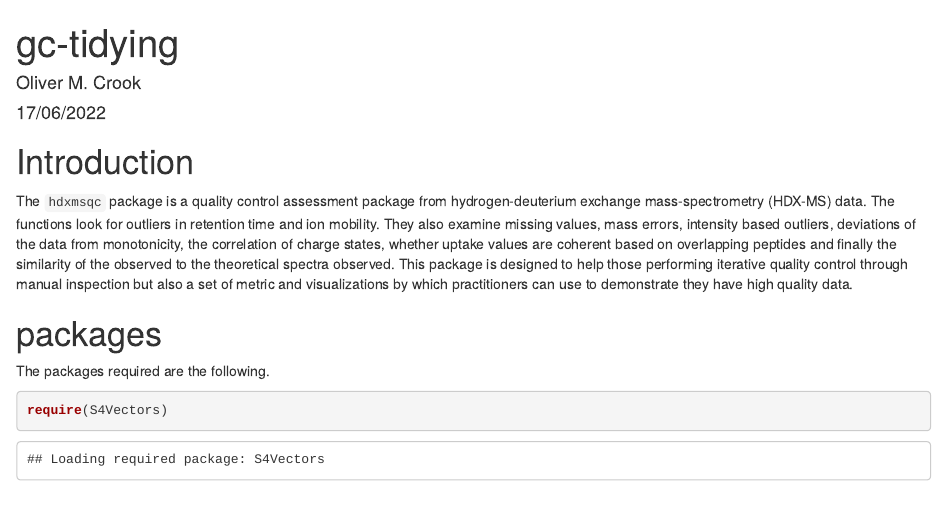
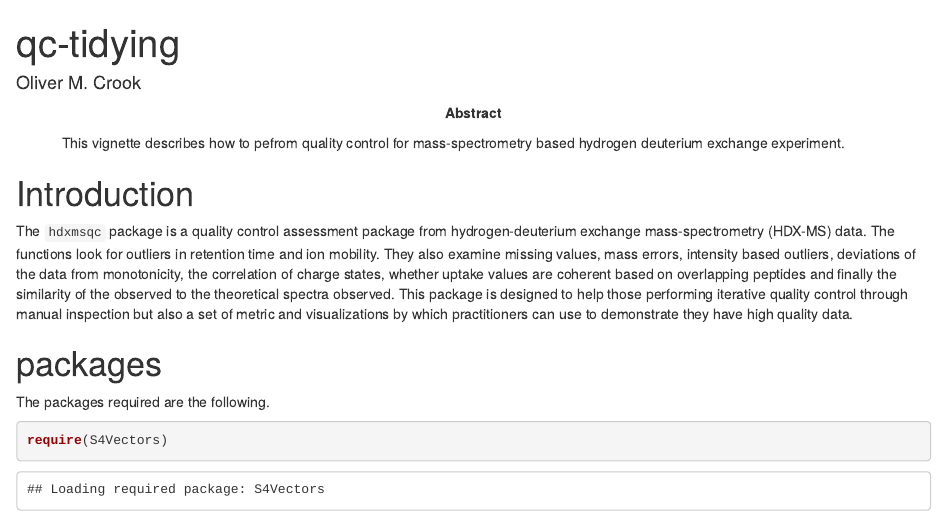
Before and after one commit to bioc/hdxmsqc, an R Markdown document (qc-streamlined.Rmd): the page in a window 1100 px wide, from its top. Rendered offline with R 4.5, knitr and Pandoc, with nearby package versions; drawn as R Markdown's standard HTML page in place of the format the file asks for; some code elsewhere in the file could not run offline.

Commit message:
change header

```diff
--- a/qc-streamlined.Rmd
+++ b/qc-streamlined.Rmd
@@ -1,8 +1,17 @@
 ---
-title: "gc-tidying"
-author: "Oliver M. Crook"
-date: "17/06/2022"
-output: html_document
+title: "qc-tidying"
+author:
+- name: Oliver M. Crook
+package: hdxmsqc
+output:
+  BiocStyle::html_document:
+    toc_float: yes
+abstract: "This vignette describes how to pefrom quality control for
+ mass-spectrometry based  hydrogen deuterium exchange experiment. \n"
+vignette: |
+  %\VignetteIndexEntry{Qualityt control for differential hydrogen deuterium exchange mass spectrometry data}
+  %\VignetteEngine{knitr::rmarkdown}
+  %%\VignetteKeywords{Mass Spectrometry, MS, MSMS, Proteomics, Metabolomics, Infrastructure, Quantitative} %\VignetteEncoding{UTF-8}
 ---
 
 # Introduction
```
Also changed, not shown: qc-streamlined.html (added), qc-streamlined.Rmd (2 more changed lines).
